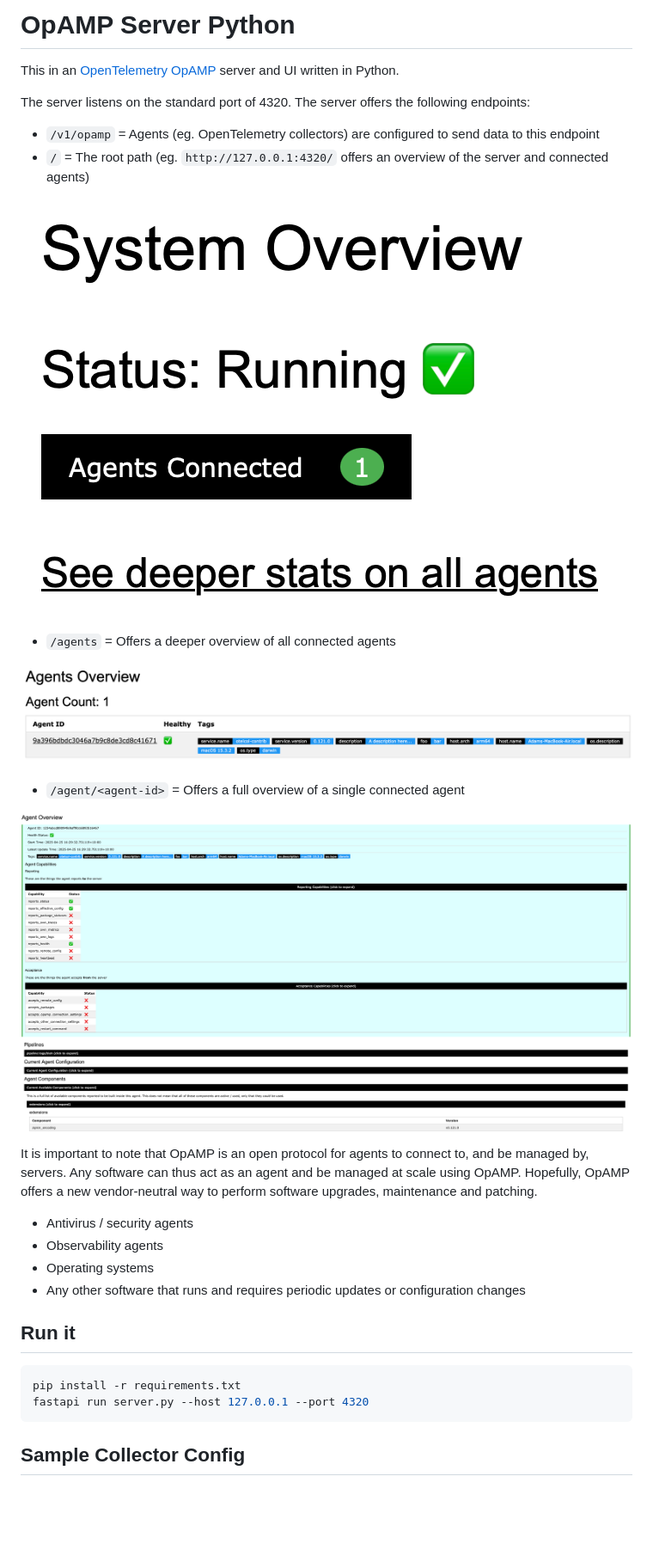
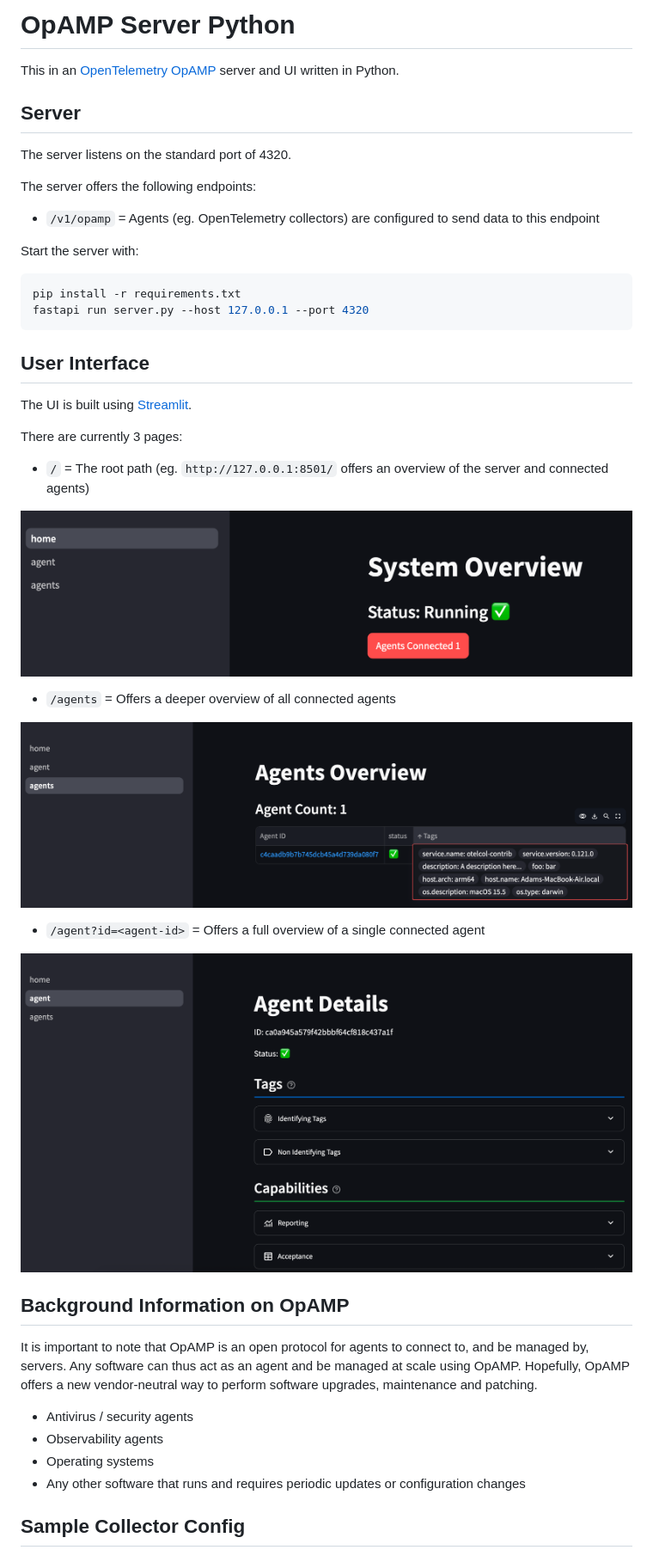
Before and after one commit to agardnerIT/opamp-server-py, a Markdown page: README.md, the part around one of its changes. Shown at 86% size. Drawn GitHub-style; pictures changed too: assets/agent.png, assets/agents.png, assets/root.png; blank space fills up the shorter version.

````diff
--- a/README.md
+++ b/README.md
@@ -2,11 +2,28 @@
 
 This in an [OpenTelemetry OpAMP](https://opentelemetry.io/docs/specs/opamp/) server and UI written in Python.
 
+## Server
+
 The server listens on the standard port of 4320.
+
 The server offers the following endpoints:
 
 * `/v1/opamp` = Agents (eg. OpenTelemetry collectors) are configured to send data to this endpoint
-* `/` = The root path (eg. `http://127.0.0.1:4320/` offers an overview of the server and connected agents)
+
+Start the server with:
+
+```py
+pip install -r requirements.txt
+fastapi run server.py --host 127.0.0.1 --port 4320
+```
+
+## User Interface
+
+The UI is built using [Streamlit](https://streamlit.io).
+
+There are currently 3 pages:
+
+* `/` = The root path (eg. `http://127.0.0.1:8501/` offers an overview of the server and connected agents)
 
 ![homepage page image](assets/root.png)
 
@@ -14,9 +31,11 @@ The server offers the following endpoints:
 
 ![agents page image](assets/agents.png)
 
-* `/agent/<agent-id>` = Offers a full overview of a single connected agent
+* `/agent?id=<agent-id>` = Offers a full overview of a single connected agent
 
 ![single agent page](assets/agent.png)
+
+## Background Information on OpAMP
 
 It is important to note that OpAMP is an open protocol for agents to connect to, and be managed by, servers. Any software can thus act as an agent and be managed at scale using OpAMP.
 Hopefully, OpAMP offers a new vendor-neutral way to perform software upgrades, maintenance and patching.
@@ -25,13 +44,6 @@ Hopefully, OpAMP offers a new vendor-neutral way to perform software upgrades, m
 - Observability agents
 - Operating systems
 - Any other software that runs and requires periodic updates or configuration changes
-
-## Run it
-
-```py
-pip install -r requirements.txt
-fastapi run server.py --host 127.0.0.1 --port 4320
-```
 
 ## Sample Collector Config
 An agent (eg. collector) needs to be configured to connect to the server. [A sample configuration file is provided](https://github.com/agardnerIT/opamp-server-py/blob/main/collector/config.yaml).
````
Also changed, not shown: other parts of README.md (+2 -2 lines), 8 other files.
